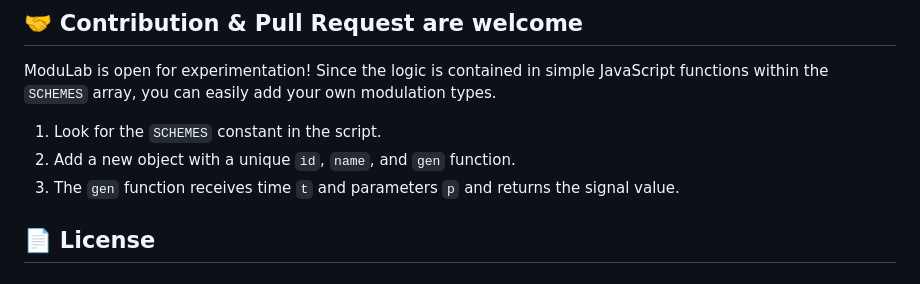
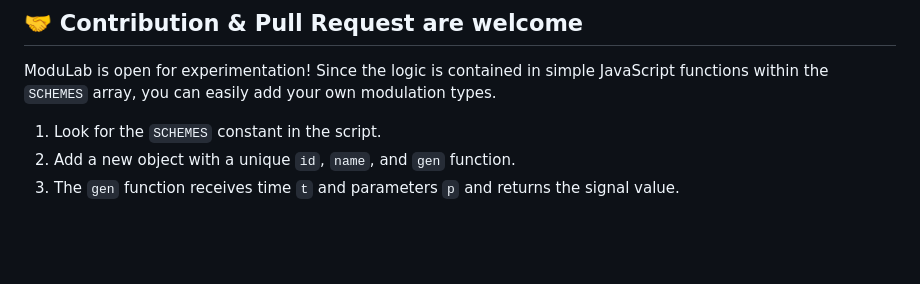
Before and after one commit to nishit0072e/Modulab, a Markdown page: README.md, the part around the change. Rendered like a GitHub page; blank space fills up the shorter version.

```diff
--- a/README.md
+++ b/README.md
@@ -101,5 +101,3 @@ ModuLab is open for experimentation! Since the logic is contained in simple Java
 1.  Look for the `SCHEMES` constant in the script.
 2.  Add a new object with a unique `id`, `name`, and `gen` function.
 3.  The `gen` function receives time `t` and parameters `p` and returns the signal value.
-
-## 📄 License
```
